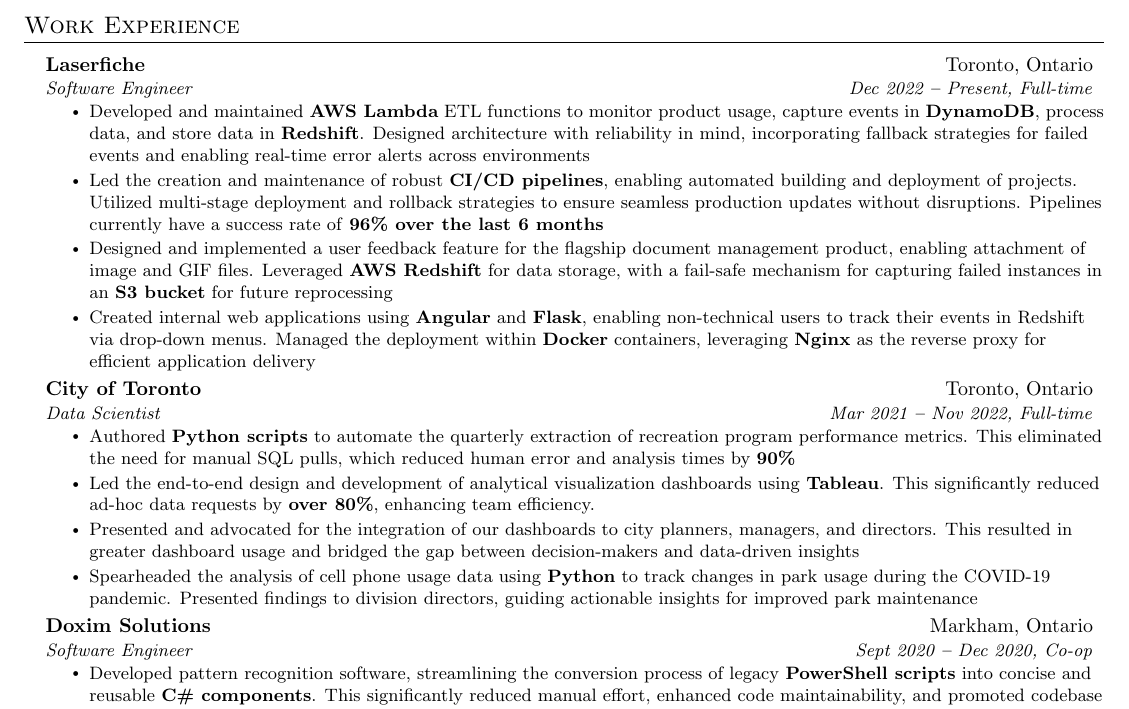
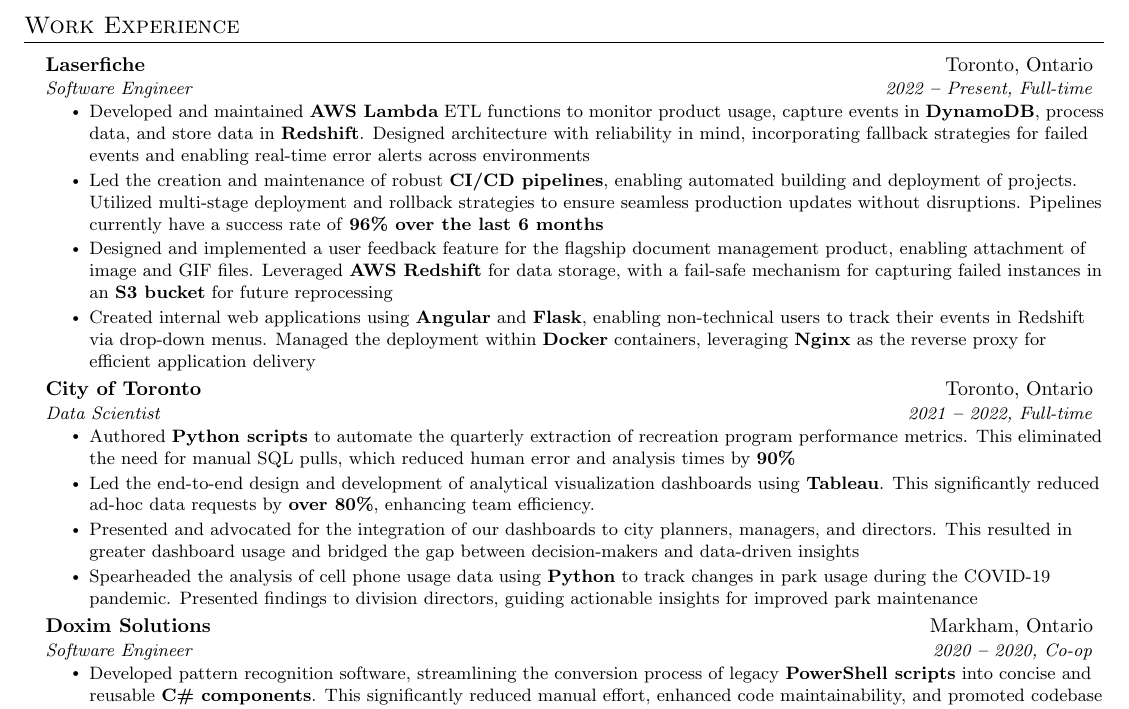
Before and after one commit to Jay2theWhy/JingYangFan-CV, a LaTeX document (main.tex): part of the page, cut so that both start at the same text. Compiled offline with pdfLaTeX.

Commit message:
remove months

```diff
--- a/main.tex
+++ b/main.tex
@@ -166,7 +166,7 @@
 
     \resumeSubheading
       {Laserfiche}{Toronto, Ontario}
-      {Software Engineer}{Dec 2022 \textbf{--} Present, Full-time}
+      {Software Engineer}{2022 \textbf{--} Present, Full-time}
         \resumeItemListStart
             \resumeItem{Developed and maintained \textbf{AWS Lambda} ETL
             functions to monitor product usage, capture events in
@@ -196,7 +196,7 @@
 
     \resumeSubheading
       {City of Toronto}{Toronto, Ontario}
-      {Data Scientist}{Mar 2021 \textbf{--} Nov 2022, Full-time}
+      {Data Scientist}{2021 \textbf{--} 2022, Full-time}
         \resumeItemListStart
             \resumeItem{Authored \textbf{Python scripts} to automate the
             quarterly extraction of recreation program performance metrics.
@@ -218,7 +218,7 @@
 
     \resumeSubheading
       {Doxim Solutions}{Markham, Ontario}
-      {Software Engineer}{Sept 2020 \textbf{--} Dec 2020, Co-op}
+      {Software Engineer}{2020 \textbf{--} 2020, Co-op}
         \resumeItemListStart
             \resumeItem{Developed pattern recognition software, streamlining
             the conversion process of legacy \textbf{PowerShell scripts} into
```
Also changed, not shown: README.md, main.pdf.
